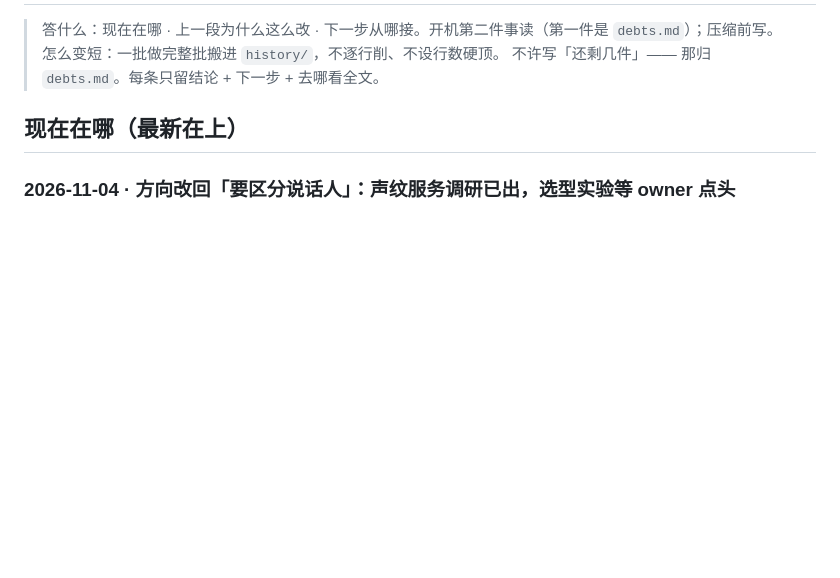
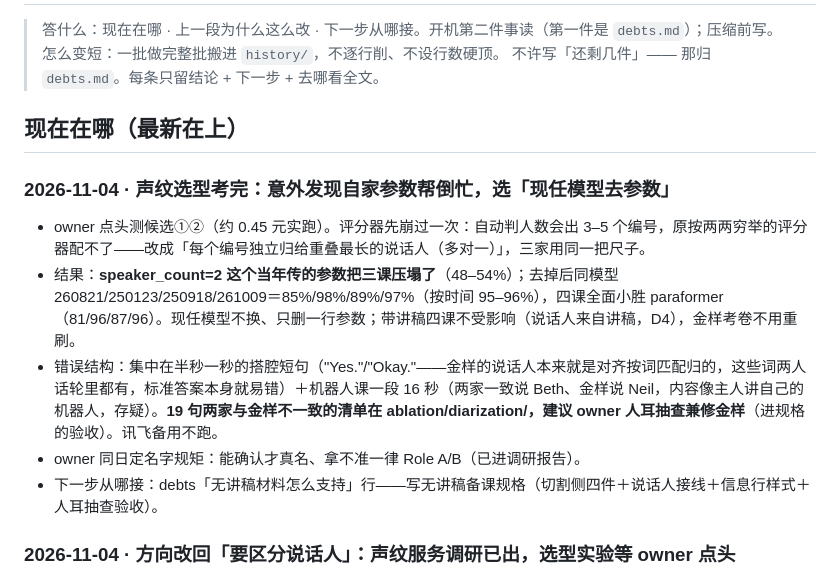
Before and after one commit to wzz427/listeningmaster, a Markdown page: docs/handoff.md, the part around the change. Drawn GitHub-style; blank space fills up the shorter version.

```diff
--- a/docs/handoff.md
+++ b/docs/handoff.md
@@ -5,6 +5,14 @@
 > 不许写「还剩几件」—— 那归 `debts.md`。每条只留结论 + 下一步 + 去哪看全文。
 
 ## 现在在哪（最新在上）
+
+### 2026-11-04 · 声纹选型考完：意外发现自家参数帮倒忙，选「现任模型去参数」
+
+- owner 点头测候选①②（约 0.45 元实跑）。评分器先崩过一次：自动判人数会出 3–5 个编号，原按两两穷举的评分器配不了——改成「每个编号独立归给重叠最长的说话人（多对一）」，三家用同一把尺子。
+- 结果：**speaker_count=2 这个当年传的参数把三课压塌了**（48–54%）；去掉后同模型 260821/250123/250918/261009＝85%/98%/89%/97%（按时间 95–96%），四课全面小胜 paraformer（81/96/87/96）。现任模型不换、只删一行参数；带讲稿四课不受影响（说话人来自讲稿，D4），金样考卷不用重刷。
+- 错误结构：集中在半秒一秒的搭腔短句（"Yes."/"Okay."——金样的说话人本来就是对齐按词匹配归的，这些词两人话轮里都有，标准答案本身就易错）＋机器人课一段 16 秒（两家一致说 Beth、金样说 Neil，内容像主人讲自己的机器人，存疑）。**19 句两家与金样不一致的清单在 ablation/diarization/，建议 owner 人耳抽查兼修金样**（进规格的验收）。讯飞备用不跑。
+- owner 同日定名字规矩：能确认才真名、拿不准一律 Role A/B（已进调研报告）。
+- 下一步从哪接：debts「无讲稿材料怎么支持」行——写无讲稿备课规格（切割侧四件＋说话人接线＋信息行样式＋人耳抽查验收）。
 
 ### 2026-11-04 · 方向改回「要区分说话人」：声纹服务调研已出，选型实验等 owner 点头
 
```
Also changed, not shown: docs/debts.md (+1 -1 lines), docs/research/2026-11-04-speaker-diarization-services.md (+32 -5 lines).
